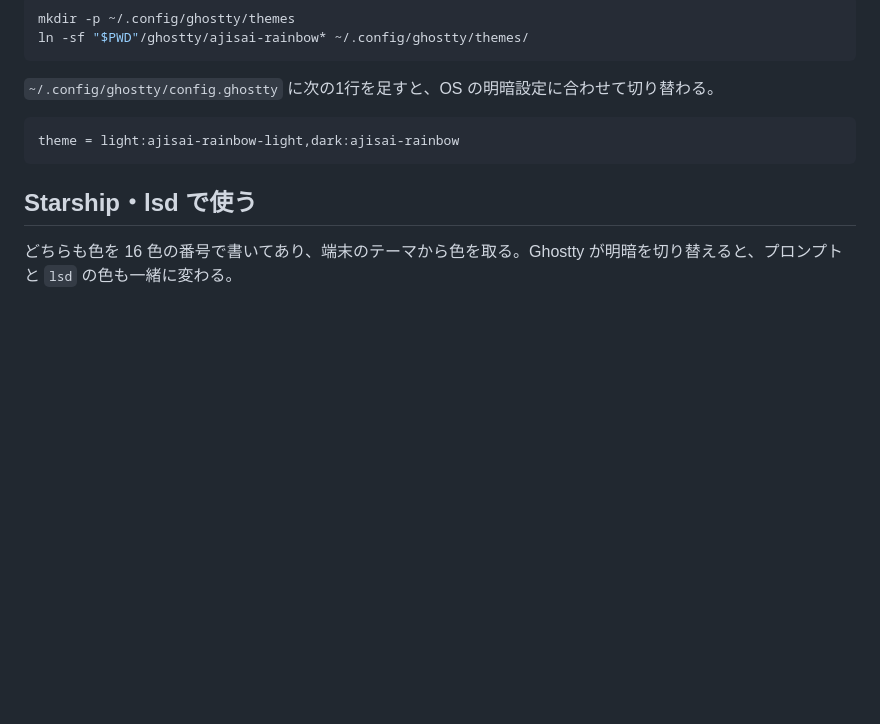
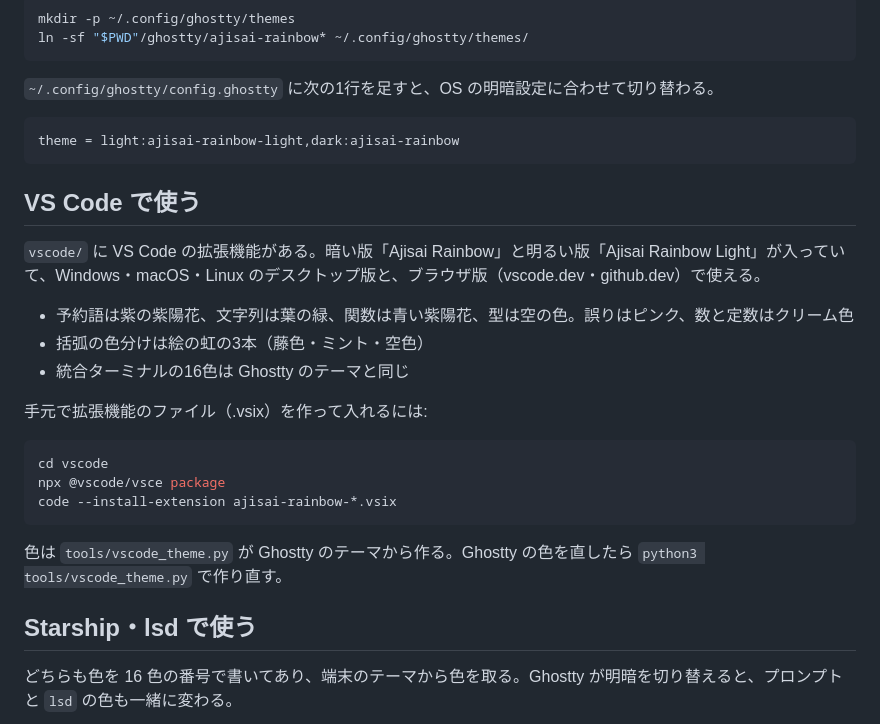
Before and after one commit to MoomA-0750/ajisai-rainbow, a Markdown page: README.md, the part around the change. Rendered like a GitHub page; blank space fills up the shorter version.

````diff
--- a/README.md
+++ b/README.md
@@ -26,6 +26,24 @@ ln -sf "$PWD"/ghostty/ajisai-rainbow* ~/.config/ghostty/themes/
 theme = light:ajisai-rainbow-light,dark:ajisai-rainbow
 ```
 
+## VS Code で使う
+
+`vscode/` に VS Code の拡張機能がある。暗い版「Ajisai Rainbow」と明るい版「Ajisai Rainbow Light」が入っていて、Windows・macOS・Linux のデスクトップ版と、ブラウザ版（vscode.dev・github.dev）で使える。
+
+- 予約語は紫の紫陽花、文字列は葉の緑、関数は青い紫陽花、型は空の色。誤りはピンク、数と定数はクリーム色
+- 括弧の色分けは絵の虹の3本（藤色・ミント・空色）
+- 統合ターミナルの16色は Ghostty のテーマと同じ
+
+手元で拡張機能のファイル（.vsix）を作って入れるには:
+
+```sh
+cd vscode
+npx @vscode/vsce package
+code --install-extension ajisai-rainbow-*.vsix
+```
+
+色は `tools/vscode_theme.py` が Ghostty のテーマから作る。Ghostty の色を直したら `python3 tools/vscode_theme.py` で作り直す。
+
 ## Starship・lsd で使う
 
 どちらも色を 16 色の番号で書いてあり、端末のテーマから色を取る。Ghostty が明暗を切り替えると、プロンプトと `lsd` の色も一緒に変わる。
````
Also changed, not shown: vscode/CHANGELOG.md (added, +5 -0 lines), vscode/README.md (added, +31 -0 lines), vscode/icon.png (added), 8 other files.
